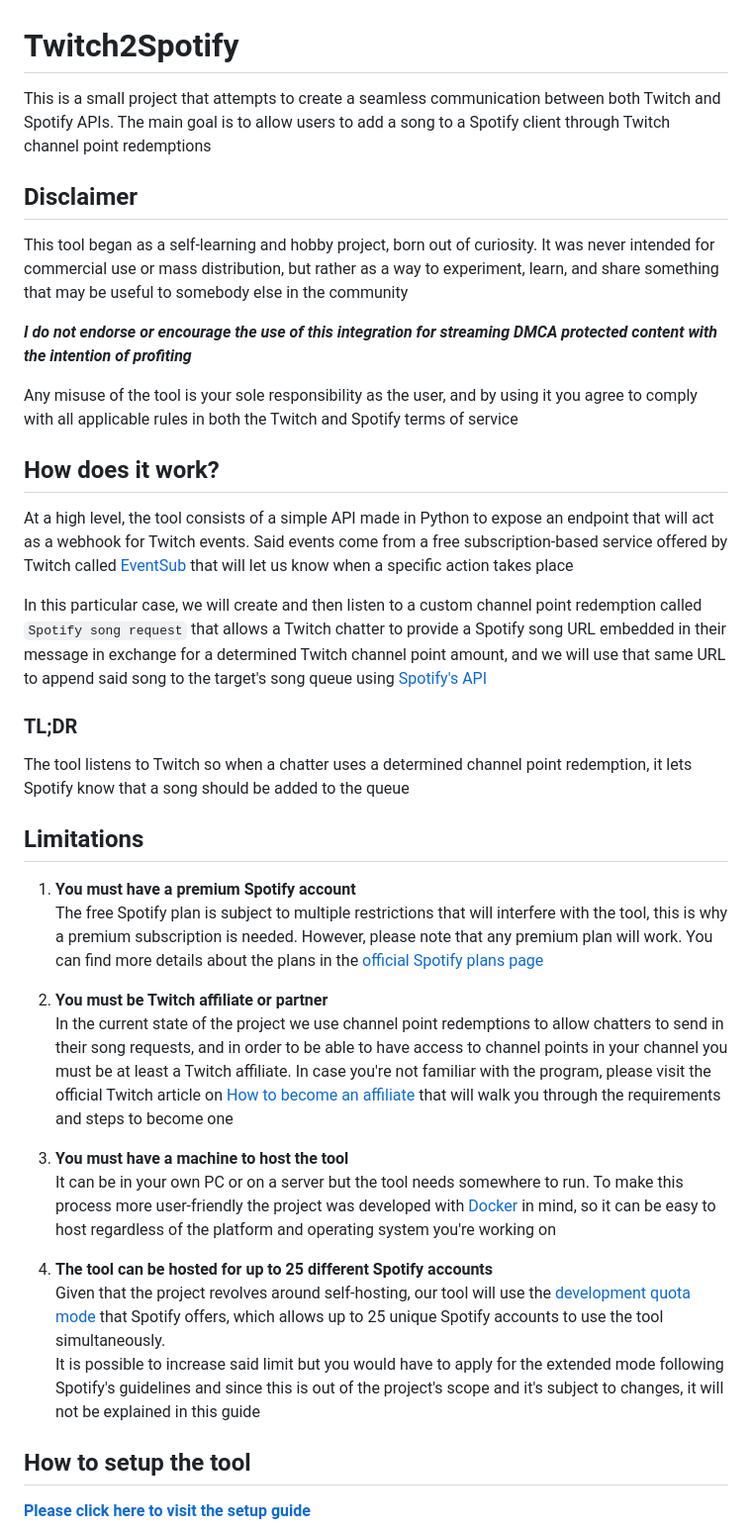
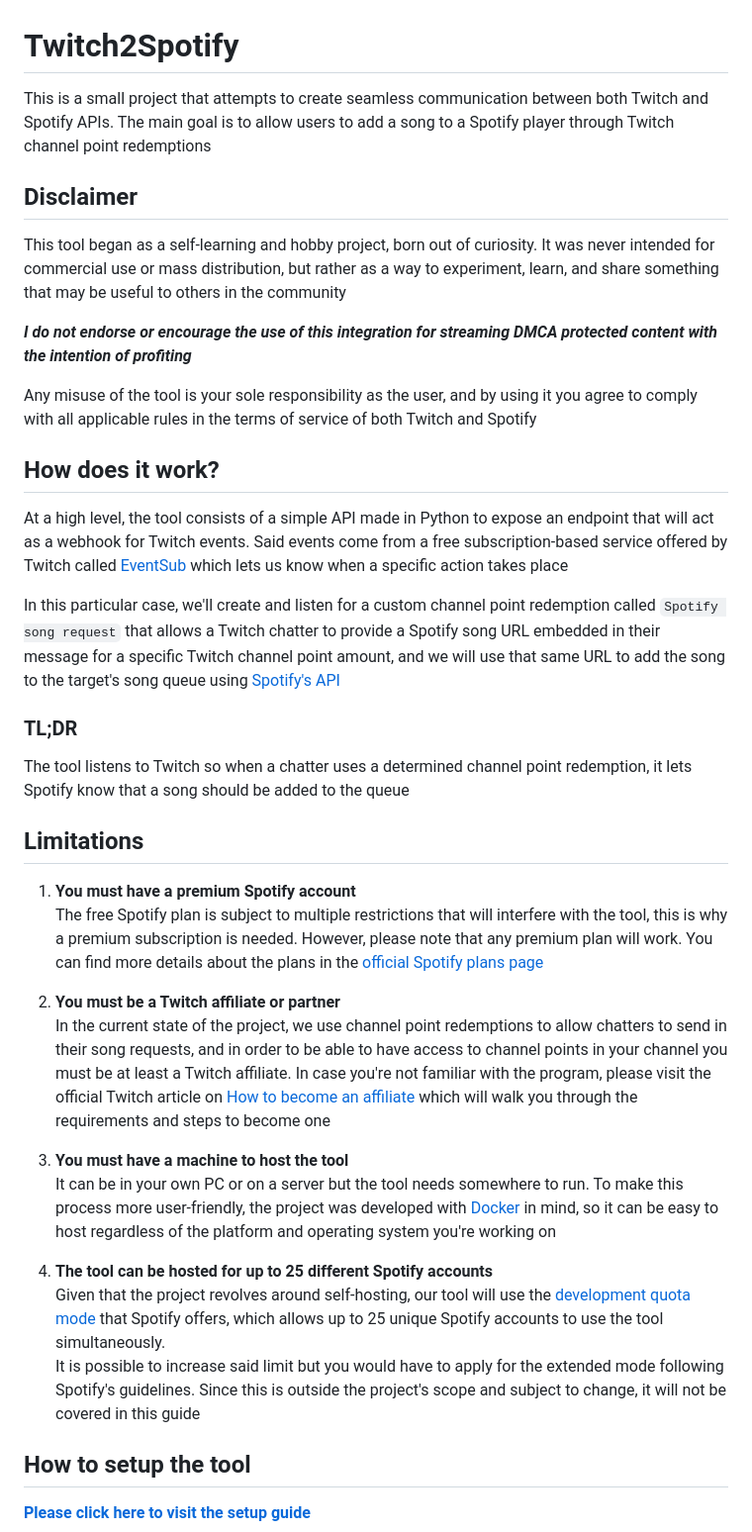
Before and after one commit to Schlvf/Twitch2Spotify, a Markdown page: README.md, the part around the change printed below. Shown: that part at 99% size. Rendered like a GitHub page.

Commit message:
Fixed README formatting and spelling to ensure consistency

```diff
--- a/README.md
+++ b/README.md
@@ -1,19 +1,23 @@
 # Twitch2Spotify
-This is a small project that attempts to create a seamless communication between both Twitch and Spotify APIs. The main goal is to allow users to add a song to a Spotify client through Twitch channel point redemptions
+
+This is a small project that attempts to create seamless communication between both Twitch and Spotify APIs. The main goal is to allow users to add a song to a Spotify player through Twitch channel point redemptions
 
 ## Disclaimer
-This tool began as a self-learning and hobby project, born out of curiosity. It was never intended for commercial use or mass distribution, but rather as a way to experiment, learn, and share something that may be useful to somebody else in the community
+
+This tool began as a self-learning and hobby project, born out of curiosity. It was never intended for commercial use or mass distribution, but rather as a way to experiment, learn, and share something that may be useful to others in the community
 
 ***I do not endorse or encourage the use of this integration for streaming DMCA protected content with the intention of profiting***
 
-Any misuse of the tool is your sole responsibility as the user, and by using it you agree to comply with all applicable rules in both the Twitch and Spotify terms of service
+Any misuse of the tool is your sole responsibility as the user, and by using it you agree to comply with all applicable rules in the terms of service of both Twitch and Spotify
 
 ## How does it work?
-At a high level, the tool consists of a simple API made in Python to expose an endpoint that will act as a webhook for Twitch events. Said events come from a free subscription-based service offered by Twitch called [EventSub](https://dev.twitch.tv/docs/eventsub/) that will let us know when a specific action takes place
 
-In this particular case, we will create and then listen to a custom channel point redemption called `Spotify song request` that allows a Twitch chatter to provide a Spotify song URL embedded in their message in exchange for a determined Twitch channel point amount, and we will use that same URL to append said song to the target's song queue using [Spotify's API](https://developer.spotify.com/documentation/web-api)
+At a high level, the tool consists of a simple API made in Python to expose an endpoint that will act as a webhook for Twitch events. Said events come from a free subscription-based service offered by Twitch called [EventSub](https://dev.twitch.tv/docs/eventsub/) which lets us know when a specific action takes place
+
+In this particular case, we'll create and listen for a custom channel point redemption called `Spotify song request` that allows a Twitch chatter to provide a Spotify song URL embedded in their message for a specific Twitch channel point amount, and we will use that same URL to add the song to the target's song queue using [Spotify's API](https://developer.spotify.com/documentation/web-api)
 
 ### TL;DR
+
 The tool listens to Twitch so when a chatter uses a determined channel point redemption, it lets Spotify know that a song should be added to the queue
 
 ## Limitations
@@ -21,15 +25,15 @@ The tool listens to Twitch so when a chatter uses a determined channel point red
 1. **You must have a premium Spotify account**\
 The free Spotify plan is subject to multiple restrictions that will interfere with the tool, this is why a premium subscription is needed. However, please note that any premium plan will work. You can find more details about the plans in the [official Spotify plans page](https://www.spotify.com/co-en/premium/)
 
-2. **You must be Twitch affiliate or partner**\
-In the current state of the project we use channel point redemptions to allow chatters to send in their song requests, and in order to be able to have access to channel points in your channel you must be at least a Twitch affiliate. In case you're not familiar with the program, please visit the official Twitch article on [How to become an affiliate](https://help.twitch.tv/s/article/joining-the-affiliate-program) that will walk you through the requirements and steps to become one
+2. **You must be a Twitch affiliate or partner**\
+In the current state of the project, we use channel point redemptions to allow chatters to send in their song requests, and in order to be able to have access to channel points in your channel you must be at least a Twitch affiliate. In case you're not familiar with the program, please visit the official Twitch article on [How to become an affiliate](https://help.twitch.tv/s/article/joining-the-affiliate-program) which will walk you through the requirements and steps to become one
 
 3. **You must have a machine to host the tool**\
-It can be in your own PC or on a server but the tool needs somewhere to run. To make this process more user-friendly the project was developed with [Docker](https://www.docker.com/) in mind, so it can be easy to host regardless of the platform and operating system you're working on
+It can be in your own PC or on a server but the tool needs somewhere to run. To make this process more user-friendly, the project was developed with [Docker](https://www.docker.com/) in mind, so it can be easy to host regardless of the platform and operating system you're working on
 
 4. **The tool can be hosted for up to 25 different Spotify accounts**\
 Given that the project revolves around self-hosting, our tool will use the [development quota mode](https://developer.spotify.com/documentation/web-api/concepts/quota-modes) that Spotify offers, which allows up to 25 unique Spotify accounts to use the tool simultaneously.\
-It is possible to increase said limit but you would have to apply for the extended mode following Spotify's guidelines and since this is out of the project's scope and it's subject to changes, it will not be explained in this guide
+It is possible to increase said limit but you would have to apply for the extended mode following Spotify's guidelines. Since this is outside the project's scope and subject to change, it will not be covered in this guide
 
 ## How to setup the tool
 
```
Also changed, not shown: other parts of README.md (+18 -9 lines).
